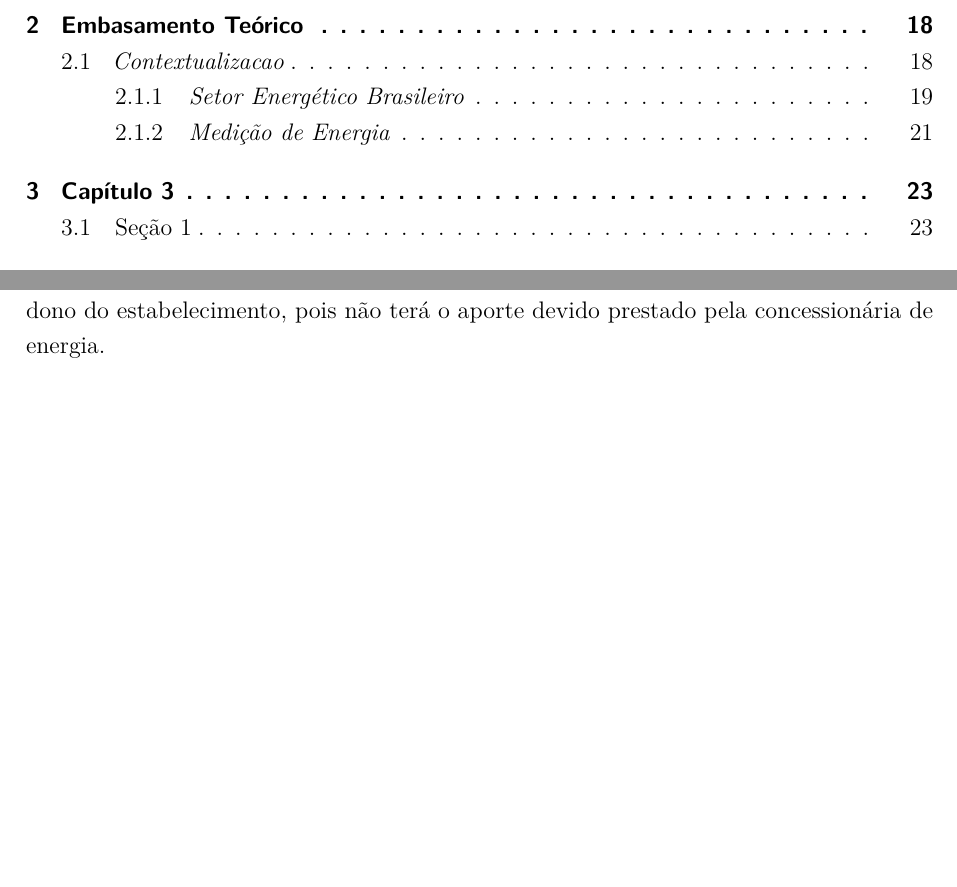
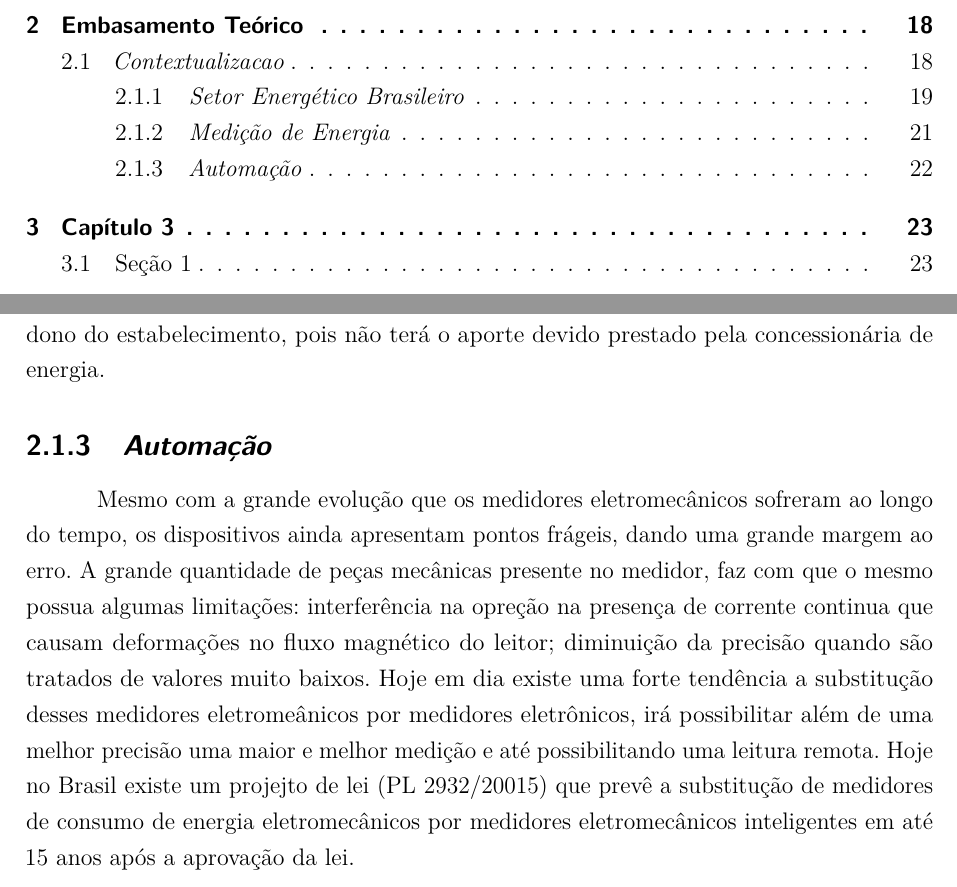
Before and after one commit to jonathanbraga/modelo-tcc-latex, a LaTeX thesis (main.tex, which reads textuais/capitulo2.tex): two parts of pages 13 and 23 of 31, joined at a grey line, cut so that both start at the same text, the shorter picture padded with empty space. Compiled offline with pdfLaTeX.

Commit message:
cap 2 - primeira parte do cap concluido

```diff
--- a/textuais/capitulo2.tex
+++ b/textuais/capitulo2.tex
@@ -170,3 +170,11 @@ Os medidores da atualidade são caracterizados por padrões da norma NBR 14519,
 Estima-se que 92\% dos medidores em funcionamento são eletromecânicos, pois são de baixa custo e de boa qualidade, com o erro máximo de 2\% de seu valor
 nominal de operação. Não ter um medidor em uma unidade consumidora pode gerar transtornos tanto para concessionário, pois não saberá o quanto deve cobrar ao
 consumidor, como para o dono do estabelecimento, pois não terá o aporte devido prestado pela concessionária de energia.
+
+\subsection[\textit{Automação}]{\textit{Automação}}\label{automacao}
+Mesmo com a grande evolução que os medidores eletromecânicos sofreram ao longo do tempo, os dispositivos ainda apresentam pontos frágeis, dando uma
+grande margem ao erro. A grande quantidade de peças mecânicas presente no medidor, faz com que o mesmo possua algumas limitações: interferência na
+opreção na presença de corrente continua que causam deformações no fluxo magnético do leitor; diminuição da precisão quando são tratados de valores
+muito baixos. Hoje em dia existe uma forte tendência a substitução desses medidores eletromeânicos por medidores eletrônicos, irá possibilitar além de uma
+melhor precisão uma maior e melhor medição e até possibilitando uma leitura remota. Hoje no Brasil existe um projejto de lei (PL 2932/20015) que prevê
+a substitução de medidores de consumo de energia eletromecânicos por medidores eletromecânicos inteligentes em até 15 anos após a aprovação da lei.
```
Also changed, not shown: main.pdf.
